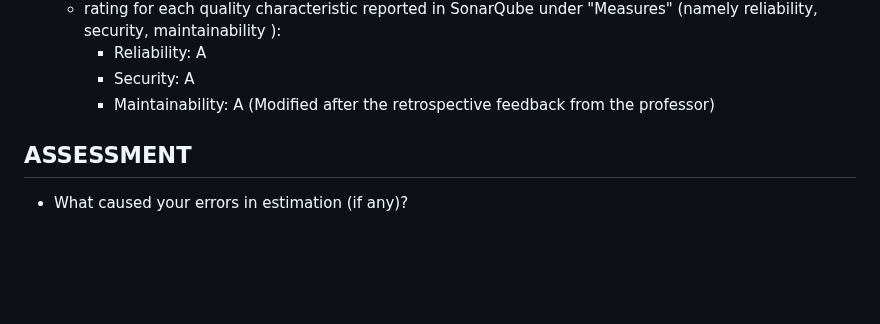
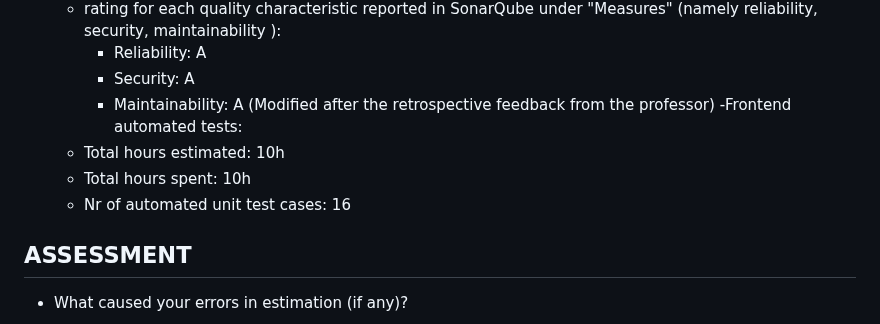
Before and after one commit to Nico331/SE2-2023-G07_Thesis-Management, a Markdown page: Retrospective/Retrospective-4.md, the part around the change. Drawn GitHub-style; blank space fills up the shorter version.

Commit message:
Update Retrospective-4.md with fe aut tests

```diff
--- a/Retrospective/Retrospective-4.md
+++ b/Retrospective/Retrospective-4.md
@@ -104,6 +104,11 @@ Moreover the #102 for some reason was not counted in the reports.</span>
     - Security: A
     - Maintainability: A
       (Modified after the retrospective feedback from the professor)
+-Frontend automated tests:
+  - Total hours estimated: 10h
+  - Total hours spent: 10h
+  - Nr of automated unit test cases: 16
+
 
 ## ASSESSMENT
 
```
